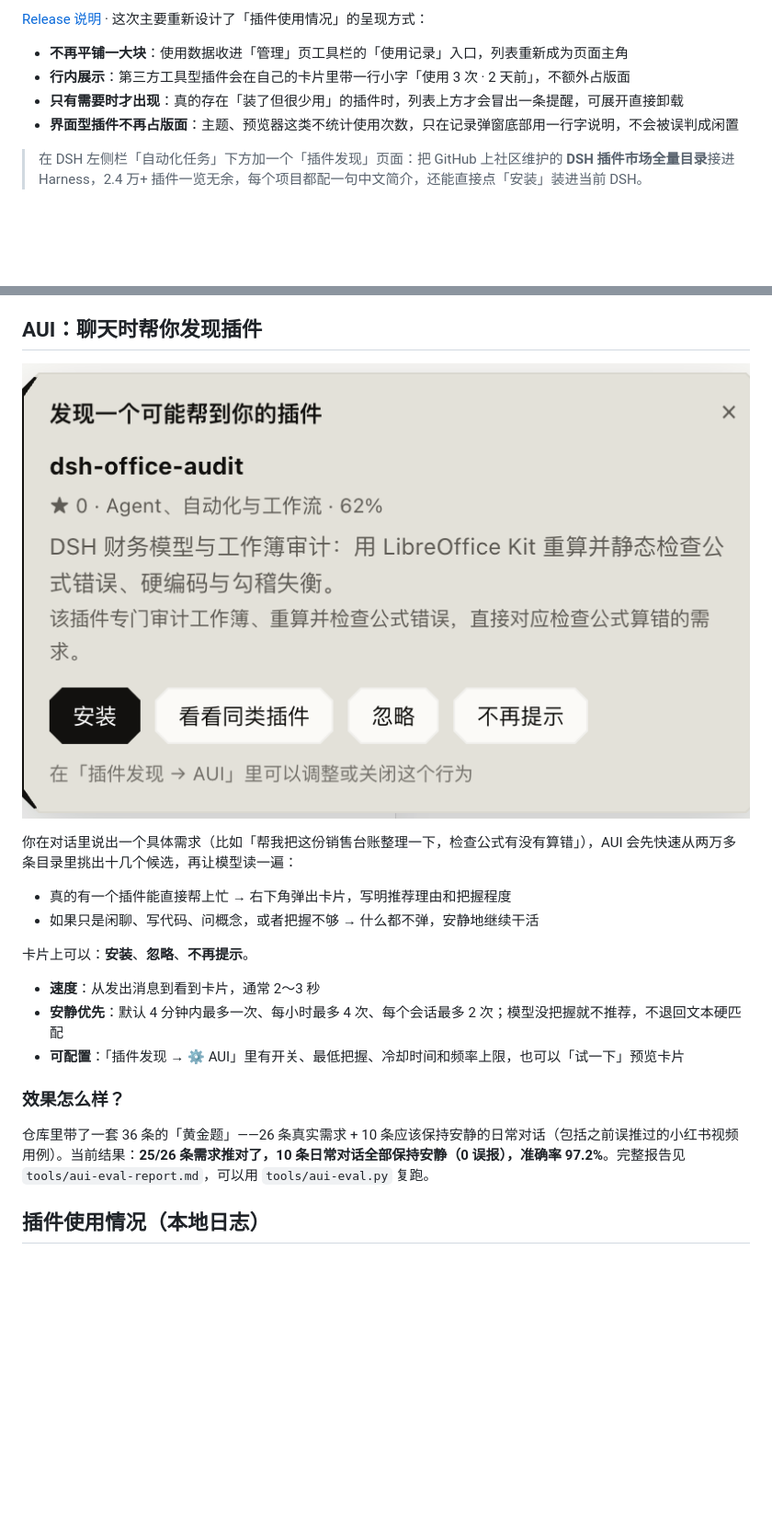
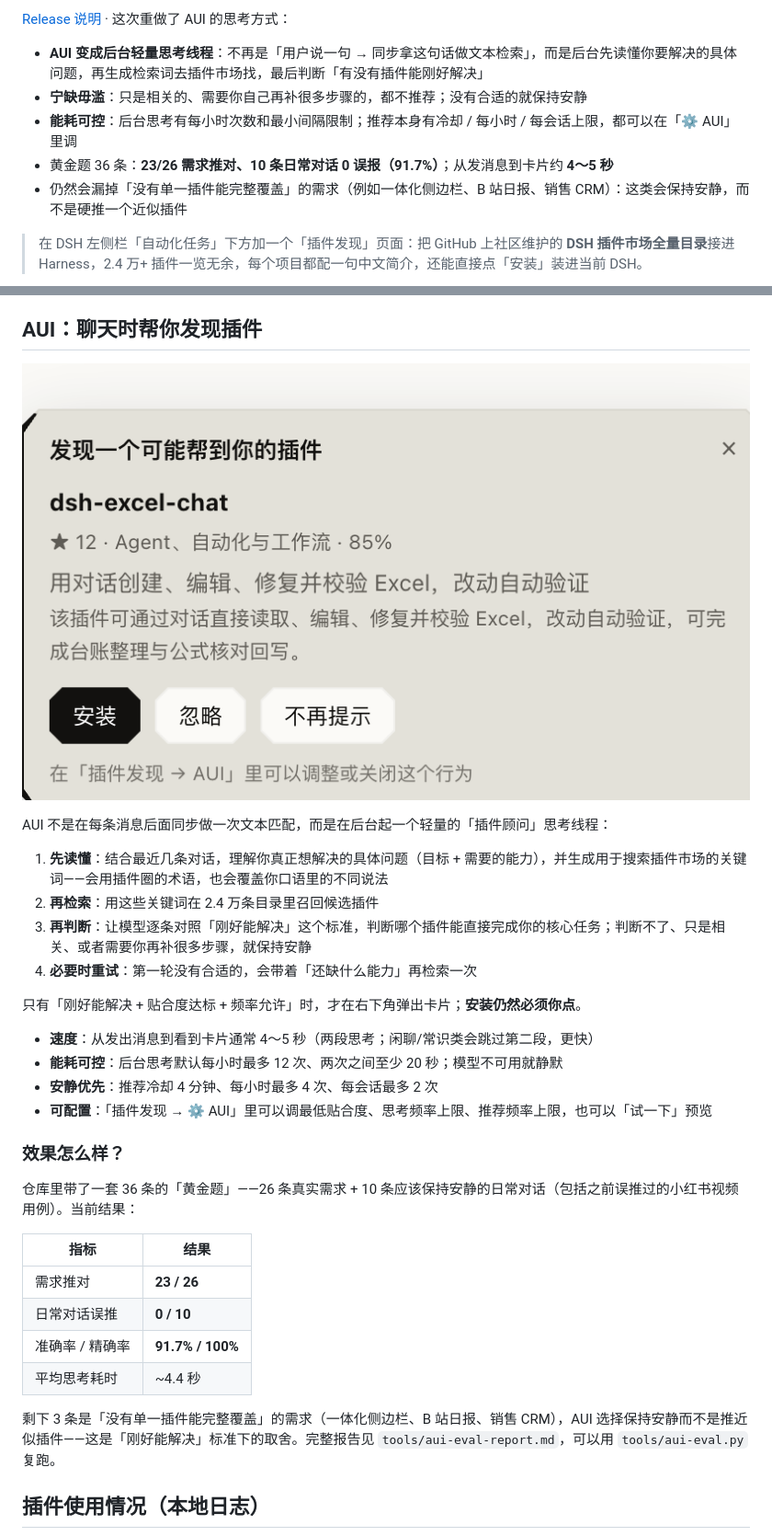
Before and after one commit to HiddenPuppy/dsh-plugin-discovery, a Markdown page: README.md, 2 parts joined by grey strips. Shown at 92% size. Drawn GitHub-style; pictures changed too: docs/aui.png; blank space fills up the shorter version.

```diff
--- a/README.md
+++ b/README.md
@@ -6,10 +6,11 @@
 
-[Release 说明](https://github.com/HiddenPuppy/dsh-plugin-discovery/releases/tag/v1.8.0) · 这次主要重新设计了「插件使用情况」的呈现方式：
+[Release 说明](https://github.com/HiddenPuppy/dsh-plugin-discovery/releases/tag/v1.9.0) · 这次重做了 AUI 的思考方式：
 
-- **不再平铺一大块**：使用数据收进「管理」页工具栏的「使用记录」入口，列表重新成为页面主角
-- **行内展示**：第三方工具型插件会在自己的卡片里带一行小字「使用 3 次 · 2 天前」，不额外占版面
-- **只有需要时才出现**：真的存在「装了但很少用」的插件时，列表上方才会冒出一条提醒，可展开直接卸载
-- **界面型插件不再占版面**：主题、预览器这类不统计使用次数，只在记录弹窗底部用一行字说明，不会被误判成闲置
+- **AUI 变成后台轻量思考线程**：不再是「用户说一句 → 同步拿这句话做文本检索」，而是后台先读懂你要解决的具体问题，再生成检索词去插件市场找，最后判断「有没有插件能刚好解决」
+- **宁缺毋滥**：只是相关的、需要你自己再补很多步骤的，都不推荐；没有合适的就保持安静
+- **能耗可控**：后台思考有每小时次数和最小间隔限制；推荐本身有冷却 / 每小时 / 每会话上限，都可以在「⚙ AUI」里调
+- 黄金题 36 条：**23/26 需求推对、10 条日常对话 0 误报（91.7%）**；从发消息到卡片约 **4～5 秒**
+- 仍然会漏掉「没有单一插件能完整覆盖」的需求（例如一体化侧边栏、B 站日报、销售 CRM）：这类会保持安静，而不是硬推一个近似插件
 
 > 在 DSH 左侧栏「自动化任务」下方加一个「插件发现」页面：把 GitHub 上社区维护的 **DSH 插件市场全量目录**接进 Harness，2.4 万+ 插件一览无余，每个项目都配一句中文简介，还能直接点「安装」装进当前 DSH。
 
@@ -45,20 +46,32 @@
 
 ![AUI 推荐卡片](docs/aui.png)
 
-你在对话里说出一个具体需求（比如「帮我把这份销售台账整理一下，检查公式有没有算错」），AUI 会先快速从两万多条目录里挑出十几个候选，再让模型读一遍：
+AUI 不是在每条消息后面同步做一次文本匹配，而是在后台起一个轻量的「插件顾问」思考线程：
 
-- 真的有一个插件能直接帮上忙 → 右下角弹出卡片，写明推荐理由和把握程度
-- 如果只是闲聊、写代码、问概念，或者把握不够 → 什么都不弹，安静地继续干活
+1. **先读懂**：结合最近几条对话，理解你真正想解决的具体问题（目标 + 需要的能力），并生成用于搜索插件市场的关键词——会用插件圈的术语，也会覆盖你口语里的不同说法
+2. **再检索**：用这些关键词在 2.4 万条目录里召回候选插件
+3. **再判断**：让模型逐条对照「刚好能解决」这个标准，判断哪个插件能直接完成你的核心任务；判断不了、只是相关、或者需要你再补很多步骤，就保持安静
+4. **必要时重试**：第一轮没有合适的，会带着「还缺什么能力」再检索一次
 
-卡片上可以：**安装**、**忽略**、**不再提示**。
+只有「刚好能解决 + 贴合度达标 + 频率允许」时，才在右下角弹出卡片；**安装仍然必须你点**。
 
-- **速度**：从发出消息到看到卡片，通常 2～3 秒
-- **安静优先**：默认 4 分钟内最多一次、每小时最多 4 次、每个会话最多 2 次；模型没把握就不推荐，不退回文本硬匹配
-- **可配置**：「插件发现 → ⚙ AUI」里有开关、最低把握、冷却时间和频率上限，也可以「试一下」预览卡片
+- **速度**：从发出消息到看到卡片通常 4～5 秒（两段思考；闲聊/常识类会跳过第二段，更快）
+- **能耗可控**：后台思考默认每小时最多 12 次、两次之间至少 20 秒；模型不可用就静默
+- **安静优先**：推荐冷却 4 分钟、每小时最多 4 次、每会话最多 2 次
+- **可配置**：「插件发现 → ⚙ AUI」里可以调最低贴合度、思考频率上限、推荐频率上限，也可以「试一下」预览
 
 ### 效果怎么样？
 
-仓库里带了一套 36 条的「黄金题」——26 条真实需求 + 10 条应该保持安静的日常对话（包括之前误推过的小红书视频用例）。当前结果：**25/26 条需求推对了，10 条日常对话全部保持安静（0 误报），准确率 97.2%**。完整报告见 `tools/aui-eval-report.md`，可以用 `tools/aui-eval.py` 复跑。
+仓库里带了一套 36 条的「黄金题」——26 条真实需求 + 10 条应该保持安静的日常对话（包括之前误推过的小红书视频用例）。当前结果：
+
+| 指标 | 结果 |
+| --- | --- |
+| 需求推对 | **23 / 26** |
+| 日常对话误推 | **0 / 10** |
+| 准确率 / 精确率 | **91.7% / 100%** |
+| 平均思考耗时 | ~4.4 秒 |
+
+剩下 3 条是「没有单一插件能完整覆盖」的需求（一体化侧边栏、B 站日报、销售 CRM），AUI 选择保持安静而不是推近似插件——这是「刚好能解决」标准下的取舍。完整报告见 `tools/aui-eval-report.md`，可以用 `tools/aui-eval.py` 复跑。
 
 ## 插件使用情况（本地日志）
 
```
Also changed, not shown: other parts of README.md (+2 -1 lines), README.en.md (+28 -14 lines), tools/aui-eval-report.md (+43 -42 lines), 5 other files.
